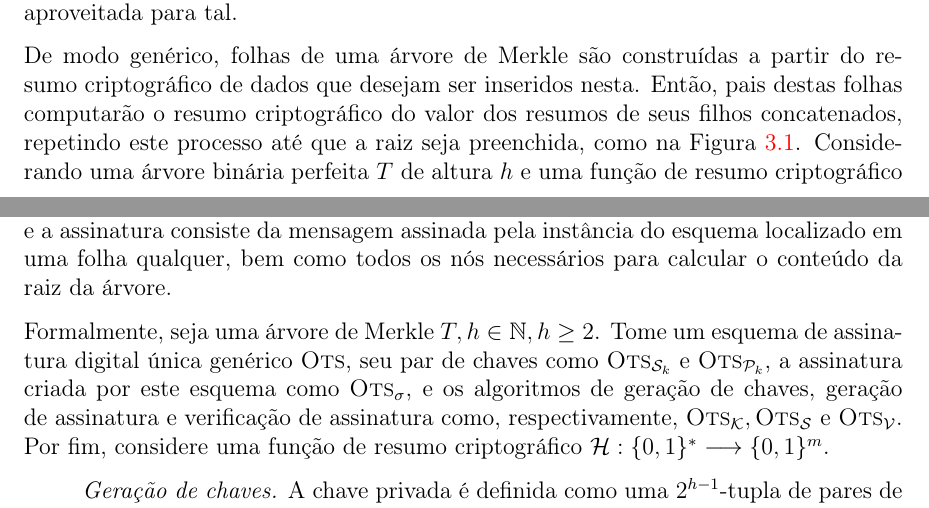
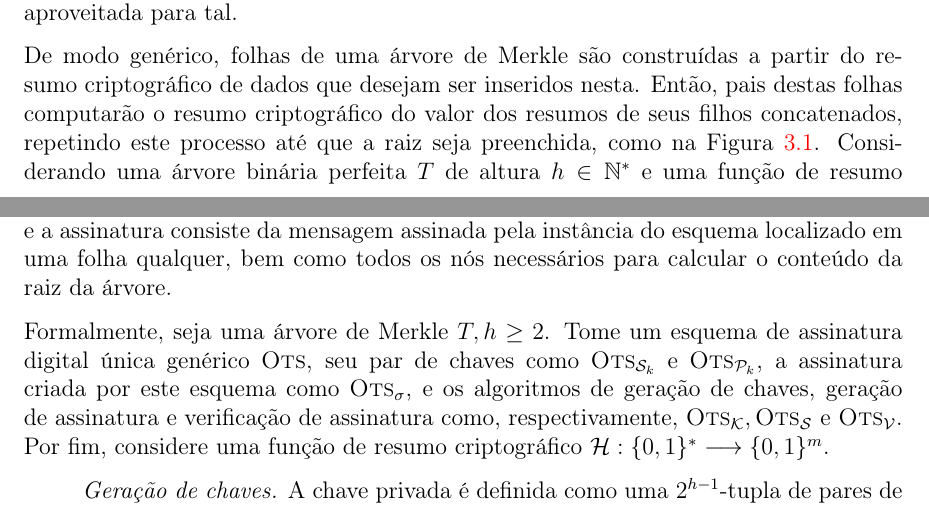
Before and after one commit to zambonin/bsc, a LaTeX document (bsc.tex): two parts of pages 15 and 16 of 20, joined at a grey line, cut so that both start at the same text. Compiled offline with pdfLaTeX.

Commit message:
sharelatex: update bsc.tex from r5685 to r5694

```diff
--- a/bsc.tex
+++ b/bsc.tex
@@ -772,7 +772,7 @@ Utilizando este método, é possível integrar AES junto ao \textsc{Wots+}, como
 
 A criação de um par de chaves para cada mensagem, bem como a infraestrutura necessária para relacionar múltiplas chaves a uma entidade, podem tornar-se processos extremamente onerosos. Desse modo, assim como esquemas de assinatura digital clássicos, deseja-se que uma chave privada possa assinar múltiplos documentos. No contexto de esquemas baseados em funções de resumo criptográfico, a estrutura de dados chamada de árvore de Merkle, geralmente de característica binária e perfeita, pode ser aproveitada para tal.
 
-De modo genérico, folhas de uma árvore de Merkle são construídas a partir do resumo criptográfico de dados que desejam ser inseridos nesta. Então, pais destas folhas computarão o resumo criptográfico do valor dos resumos de seus filhos concatenados, repetindo este processo até que a raiz seja preenchida, como na Figura~\ref{fig:4}. Considerando uma árvore binária perfeita $T$ de altura $h$ e uma função de resumo criptográfico $\mathcal{H} : \binwds{*} \longrightarrow \binwds{m}$, seus nós são construídos como \begin{equation}T_{i,j} = \mathcal{H}(T_{i + 1, 2j} \concat T_{i + 1, 2j + 1}), 0 \leq i < h - 1, 0 \leq j \leq 2^{i} - 1.\end{equation} Esta estrutura também pode ser utilizada para verificação conjunta da integridade de múltiplos arquivos, visto que qualquer mudança em um nó da árvore produzirá um valor distinto na raiz quando calculado novamente, descaracterizando a validade dos dados atrelados a esta.
+De modo genérico, folhas de uma árvore de Merkle são construídas a partir do resumo criptográfico de dados que desejam ser inseridos nesta. Então, pais destas folhas computarão o resumo criptográfico do valor dos resumos de seus filhos concatenados, repetindo este processo até que a raiz seja preenchida, como na Figura~\ref{fig:4}. Considerando uma árvore binária perfeita $T$ de altura $h \in \mathbb{N}^{*}$ e uma função de resumo criptográfico $\mathcal{H} : \binwds{*} \longrightarrow \binwds{m}$, seus nós são construídos como \begin{equation}T_{i,j} = \mathcal{H}(T_{i + 1, 2j} \concat T_{i + 1, 2j + 1}), 0 \leq i \leq h - 1, 0 \leq j \leq 2^{i} - 1.\end{equation} Esta estrutura também pode ser utilizada para verificação conjunta da integridade de múltiplos arquivos, visto que qualquer mudança em um nó da árvore produzirá um valor distinto na raiz quando calculado novamente, descaracterizando a validade dos dados atrelados a esta.
 
 \begin{figure}
     \centering
@@ -806,7 +806,7 @@ De modo genérico, folhas de uma árvore de Merkle são construídas a partir do
 
 O primeiro esquema de assinatura digital baseado em árvores de Merkle \cite{Merkle:1989:CDS:118209.118230} recomenda a assinatura de até $2^{20}$ mensagens. Informalmente, os dados inseridos em suas folhas são chaves públicas de diferentes instâncias de um esquema de assinatura única, como \textsc{Wots}. Assim, ao construir a árvore de Merkle, a raiz será a chave pública deste esquema, que validará todas as folhas da árvore através de um caminho de autenticação. A chave privada pode ser descrita como o conjunto de chaves privadas das folhas, e a assinatura consiste da mensagem assinada pela instância do esquema localizado em uma folha qualquer, bem como todos os nós necessários para calcular o conteúdo da raiz da árvore.
 
-Formalmente, seja uma árvore de Merkle $T, h \in \mathbb{N}, h \geq 2$. Tome um esquema de assinatura digital única genérico \textsc{Ots}, seu par de chaves como $\textsc{Ots}_\text{\sk{}}$ e $\textsc{Ots}_\text{\pk{}}$, a assinatura criada por este esquema como $\textsc{Ots}_\sigma$, e os algoritmos de geração de chaves, geração de assinatura e verificação de assinatura como, respectivamente, $\textsc{Ots}_\mathcal{K}, \textsc{Ots}_\mathcal{S} \text{ e } \textsc{Ots}_\mathcal{V}$. Por fim, considere uma função de resumo criptográfico $\mathcal{H} : \binwds{*} \longrightarrow \binwds{m}$.
+Formalmente, seja uma árvore de Merkle $T, h \geq 2$. Tome um esquema de assinatura digital única genérico \textsc{Ots}, seu par de chaves como $\textsc{Ots}_\text{\sk{}}$ e $\textsc{Ots}_\text{\pk{}}$, a assinatura criada por este esquema como $\textsc{Ots}_\sigma$, e os algoritmos de geração de chaves, geração de assinatura e verificação de assinatura como, respectivamente, $\textsc{Ots}_\mathcal{K}, \textsc{Ots}_\mathcal{S} \text{ e } \textsc{Ots}_\mathcal{V}$. Por fim, considere uma função de resumo criptográfico $\mathcal{H} : \binwds{*} \longrightarrow \binwds{m}$.
 
 \begin{enumerate}
 
```
